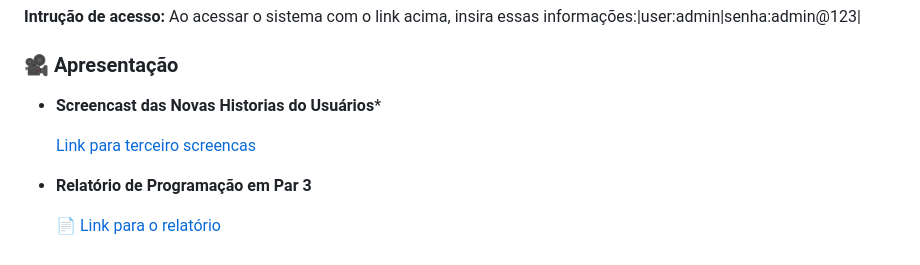
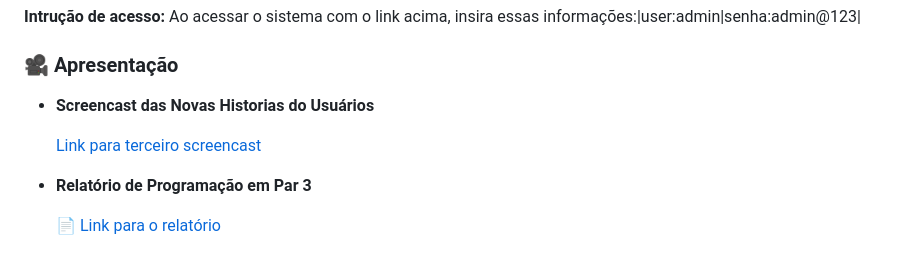
Before and after one commit to phpedruo/FarmaSys, a Markdown page: README.md, the part around the change. Rendered like a GitHub page; folded sections open.

Commit message:
Fix formatting in README.md for presentation section

```diff
--- a/README.md
+++ b/README.md
@@ -143,9 +143,9 @@ O **FarmaTec** é um Sistema web para gerenciamento de medicamentos, controle de
 **Intrução de acesso:** Ao acessar o sistema com o link acima, insira essas informações:|user:admin|senha:admin@123|
 
 ### 🎥 Apresentação
-- **Screencast das Novas Historias do Usuários***
+- **Screencast das Novas Historias do Usuários**
 
-  [Link para terceiro screencas](https://youtu.be/a6Wu_C-_fHQ?si=FBsM00NTKooL2NM3)
+  [Link para terceiro screencast](https://youtu.be/a6Wu_C-_fHQ?si=FBsM00NTKooL2NM3)
 - **Relatório de Programação em Par 3**
 
   [📄 Link para o relatório](https://docs.google.com/document/d/1nrI-Gh9Ewjh2qyL0VqIhPDLBWp4PZearCMu3cJqklTM/edit?usp=drivesdk)
```
